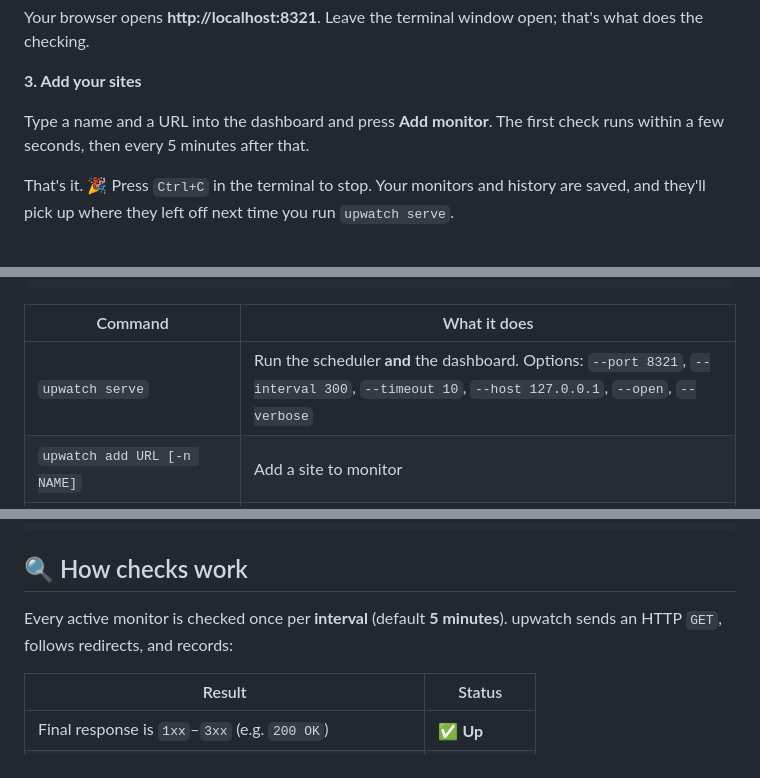
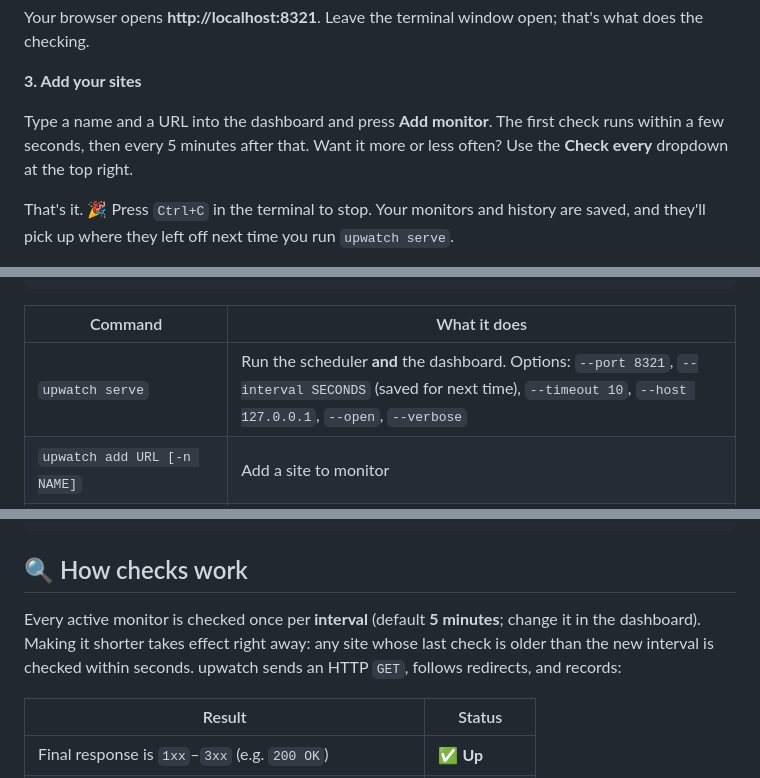
Before and after one commit to jayspyroyale/upwatch, a Markdown page: README.md, 3 parts joined by grey strips. Drawn GitHub-style.

```diff
--- a/README.md
+++ b/README.md
@@ -66,7 +66,7 @@ Your browser opens **http://localhost:8321**. Leave the terminal window open; th
 
 **3. Add your sites**
 
-Type a name and a URL into the dashboard and press **Add monitor**. The first check runs within a few seconds, then every 5 minutes after that.
+Type a name and a URL into the dashboard and press **Add monitor**. The first check runs within a few seconds, then every 5 minutes after that. Want it more or less often? Use the **Check every** dropdown at the top right.
 
 That's it. 🎉 Press `Ctrl+C` in the terminal to stop. Your monitors and history are saved, and they'll pick up where they left off next time you run `upwatch serve`.
 
@@ -139,7 +141,7 @@ $ upwatch remove 4
 
 | Command | What it does |
 |---|---|
-| `upwatch serve` | Run the scheduler **and** the dashboard. Options: `--port 8321`, `--interval 300`, `--timeout 10`, `--host 127.0.0.1`, `--open`, `--verbose` |
+| `upwatch serve` | Run the scheduler **and** the dashboard. Options: `--port 8321`, `--interval SECONDS` (saved for next time), `--timeout 10`, `--host 127.0.0.1`, `--open`, `--verbose` |
 | `upwatch add URL [-n NAME]` | Add a site to monitor |
 | `upwatch list` (`ls`) | Show every monitor with its current status. `--json` for machine-readable output |
 | `upwatch history MONITOR` | Show recent checks. `--limit N` (max 100), `--json` |
@@ -162,7 +164,7 @@ upwatch list --json | jq -r '.[] | select(.status == "down") | .url'
 
 ## 🔍 How checks work
 
-Every active monitor is checked once per **interval** (default **5 minutes**). upwatch sends an HTTP `GET`, follows redirects, and records:
+Every active monitor is checked once per **interval** (default **5 minutes**; change it in the dashboard). Making it shorter takes effect right away: any site whose last check is older than the new interval is checked within seconds. upwatch sends an HTTP `GET`, follows redirects, and records:
 
 | Result | Status |
 |---|---|
```
Also changed, not shown: other parts of README.md (+6 -3 lines), docs/dashboard-dark.png, docs/dashboard-light.png, 10 other files.
